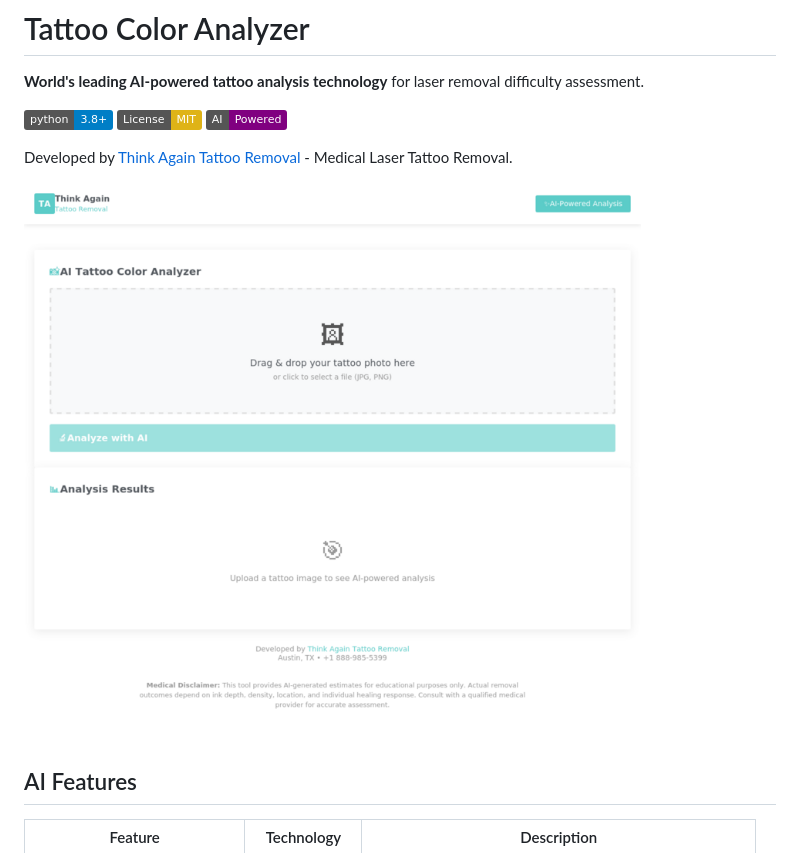
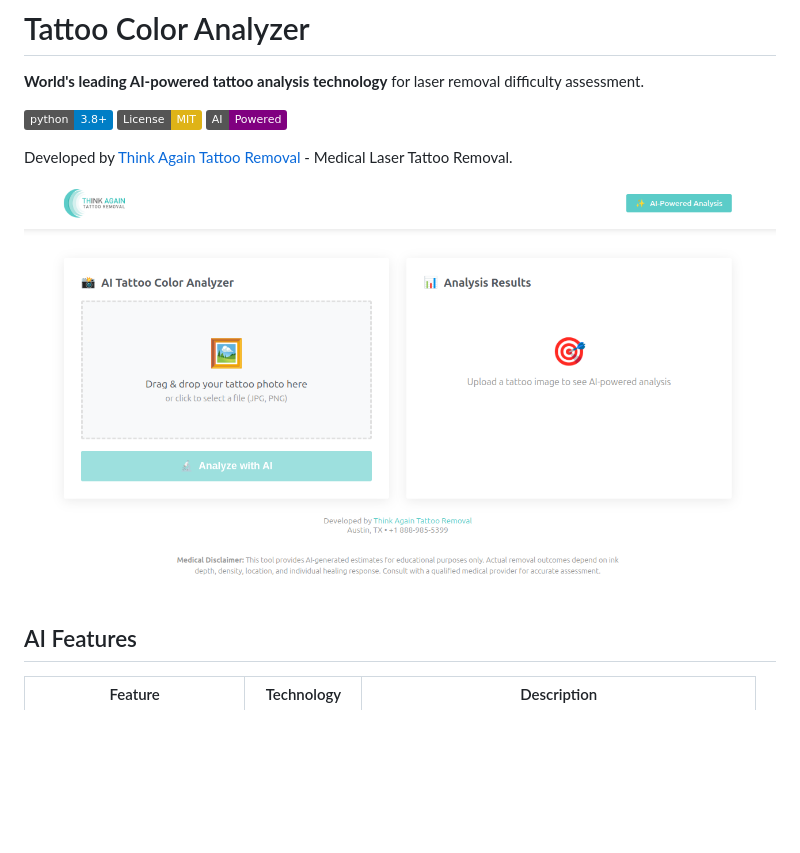
Before and after one commit to mebsites88s/tattoo-color-analyzer-v2-ai, a Markdown page: README.md, the part around the change. Drawn GitHub-style; badges without logos; blank space fills up the shorter version.

Commit message:
Change demo interface screenshot in README
Updated the screenshot for the Tattoo Color Analyzer Interface.

```diff
--- a/README.md
+++ b/README.md
@@ -8,7 +8,7 @@
 
 Developed by [Think Again Tattoo Removal](https://thinkagaintattooremoval.com) - Medical Laser Tattoo Removal.
 
-![Tattoo Color Analyzer Interface](docs/screenshots/demo-interface-800.png)
+![Tattoo Color Analyzer Interface](docs/screenshots/ai-tattoo-analyzer-gui.png)
 
 ## AI Features
 
```
